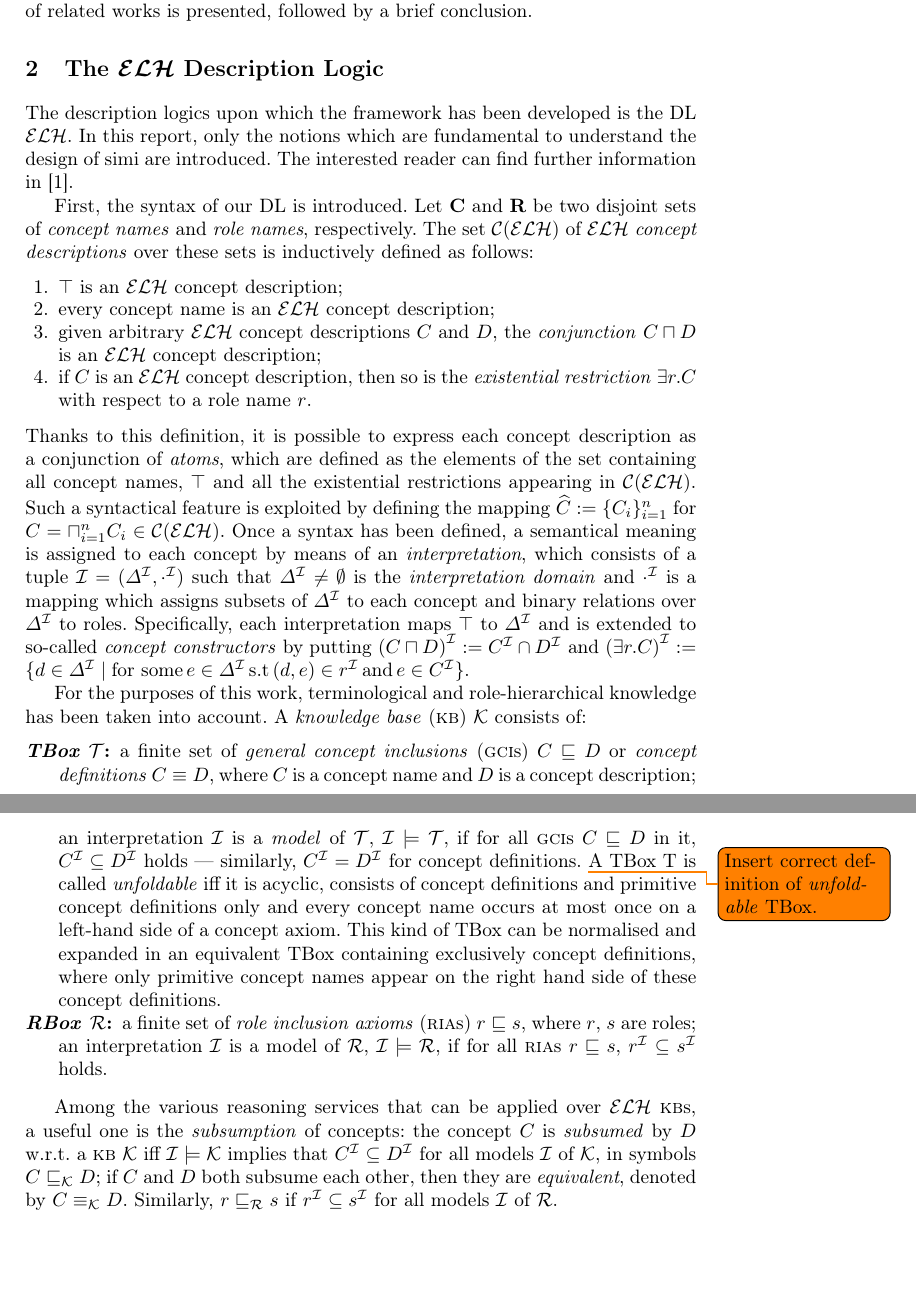
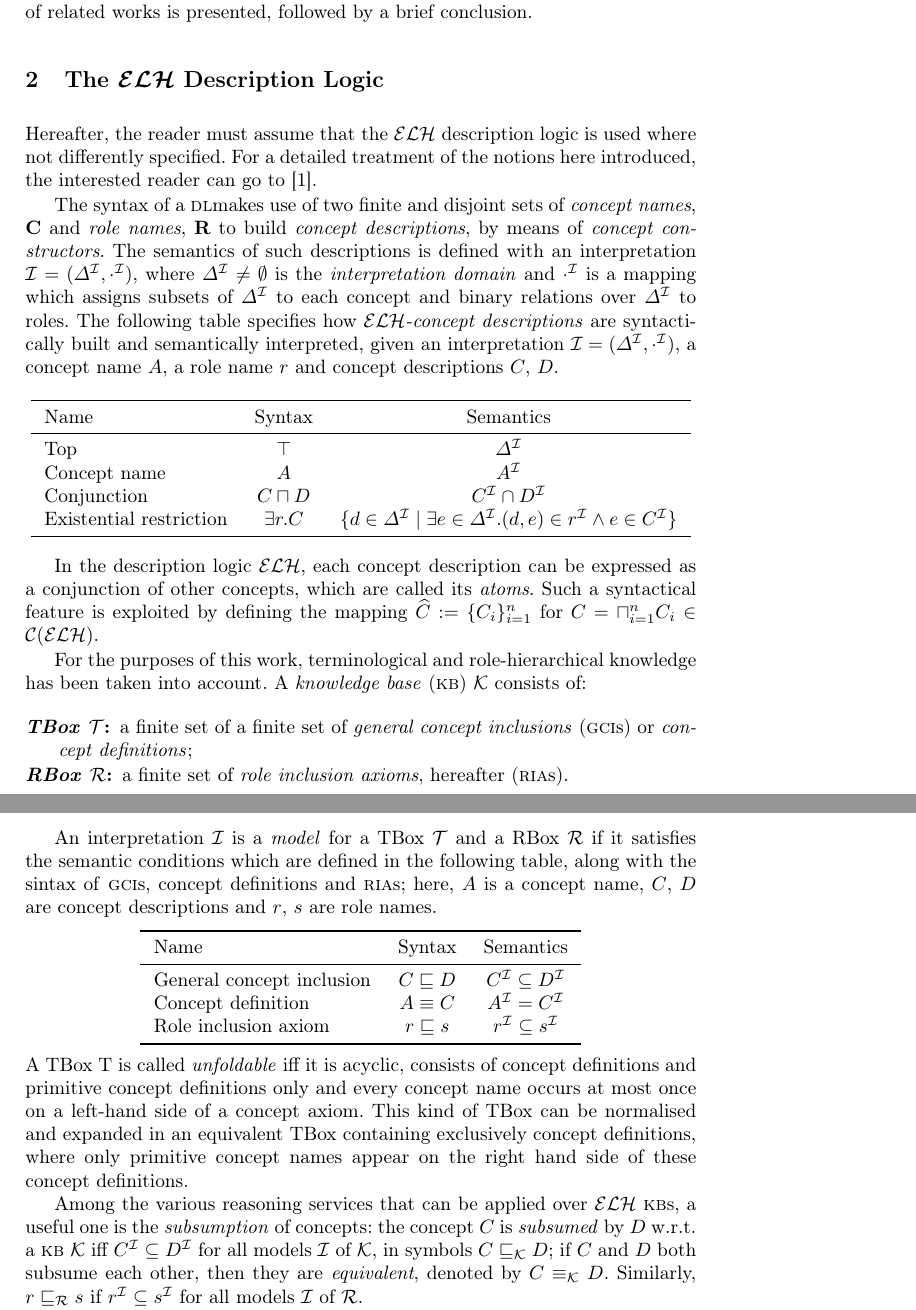
Before and after one commit to filippodebortoli/emcl-topicsDL, a LaTeX paper (report/main.tex): two parts of pages 2 and 3 of 9, joined at a grey line, cut so that both start at the same text, the shorter picture padded with empty space. Compiled offline with pdfLaTeX; a missing bibliography style is replaced by a similar one.

Commit message:
Revises section 'preliminaries'.

```diff
--- a/report/main.tex
+++ b/report/main.tex
@@ -11,6 +11,9 @@
 
 \usepackage{amsmath}
 \usepackage{amssymb}
+
+\usepackage{booktabs}
+\setlength{\tabcolsep}{7pt}
 
 \usepackage{todonotes}
 
@@ -27,7 +30,7 @@
 \newcommand{\csm}{\textsc{csm}}
 \newcommand{\subsume}[1]{\sqsubseteq_{\mathcal{#1}}}
 
-\title{A Framework for Semantic-based Similarity Measures for \mathcal{ELH}-Concepts}
+\title{A Framework for Semantic-based Similarity Measures for \elh-Concepts}
 \author{Filippo De Bortoli}
 \institute{European Master's Programme in Computational Logic, TU Dresden}% \and \email{filippo.de_bortoli@mailbox.tu-dresden.de}}
 
@@ -70,42 +73,61 @@
   In the end, an overview of related works is presented, followed by a brief conclusion.
 
   \section{The \(\mathcal{ELH}\) Description Logic}
-  The description logics upon which the framework has been developed is the
-  DL \elh.
-  In this report, only the notions which are fundamental to understand the design of \(\simi\) are introduced. The interested reader can find further information in~\cite{DLbook}.
+  Hereafter, the reader must assume that the \elh{} description logic is used where not differently specified.
+  For a detailed treatment of the notions here introduced, the interested reader can go to~\cite{DLbook}.
 
-  First, the syntax of our DL is introduced.
-  Let \(\mathbf{C}\) and \(\mathbf{R}\) be two disjoint sets of \emph{concept names} and \emph{role names}, respectively. The set \(\mathcal{C}\)(\elh) of \elh{} \emph{concept descriptions} over these sets is inductively defined as follows:
-  \begin{enumerate}
-    \item \(\top{}\) is an \elh{} concept description;
-    \item every concept name is an \elh{} concept description;
-    \item given arbitrary \elh{} concept descriptions \(C\) and \(D\), the \emph{conjunction} \(C \sqcap D\) is an \elh{} concept description;
-    \item if \(C\) is an \elh{} concept description, then so is the \emph{existential restriction} \(\exists{}r.C\) with respect to a role name \(r\).
-  \end{enumerate}
-  Thanks to this definition, it is possible to express each concept description as a conjunction of \emph{atoms}, which are defined as the elements of the set containing all concept names, \(\top{}\) and all the existential restrictions appearing in \(\mathcal{C}\)(\elh).
+  The syntax of a \dl makes use of two finite and disjoint sets of \emph{concept names}, \(\mathbf{C}\) and \emph{role names}, \(\mathbf{R}\) to build \emph{concept descriptions}, by means of \emph{concept constructors}.
+  The semantics of such descriptions is defined with an interpretation \(\mathcal{I} = (\DeltaI,\dotI)\), where \(\DeltaI \ne \emptyset\) is the \emph{interpretation domain} and \(\dotI\) is a mapping which assigns subsets of \(\DeltaI{}\) to each concept and binary relations over \(\DeltaI\) to roles.
+  The following table specifies how \emph{\elh-concept descriptions} are syntactically built and semantically interpreted, given an interpretation \(\mathcal{I} = (\DeltaI,\dotI)\), a concept name \(A\), a role name \(r\) and concept descriptions \(C\), \(D\).
+  \begin{center}
+    \begin{tabular}{lcc}
+      \toprule
+      Name & Syntax & Semantics \\
+      \midrule
+      Top & \(\top\) & \(\DeltaI\) \\
+      Concept name & \(A\) & \(A^\mathcal{I}\) \\
+      Conjunction & \(C \sqcap D\) & \(C^\mathcal{I} \cap D^\mathcal{I}\) \\
+      Existential restriction & \(\exists{}r.C\) &
+      \(\lbrace d \in \DeltaI \mid \exists e \in \DeltaI.
+      (d,e) \in r^\mathcal{I} \land e \in C^\mathcal{I} \rbrace\) \\
+      \bottomrule
+    \end{tabular}
+  \end{center}
+
+  In the description logic \elh{}, each concept description can be expressed as a conjunction of other concepts, which are called its \emph{atoms}.
+  % Thanks to this definition, it is possible to express each concept description as a conjunction of \emph{atoms}, which are defined as the elements of the set containing all concept names, \(\top{}\) and all the existential restrictions appearing in \(\mathcal{C}\)(\elh).
   Such a syntactical feature is exploited by defining the mapping
   \(\widehat{C} := \lbrace C_i\rbrace_{i=1}^n\) for
   \(C = \sqcap_{i=1}^n C_i \in \mathcal{C}(\mathcal{ELH})\).
-  Once a syntax has been defined, a semantical meaning is assigned to each concept by means of an \emph{interpretation}, which consists of a tuple \(\mathcal{I} = (\DeltaI,\dotI)\) such that \(\DeltaI \ne \emptyset\) is the \emph{interpretation domain} and \(\dotI\) is a mapping which assigns subsets of \(\DeltaI{}\) to each concept and binary relations over \(\DeltaI\) to roles.
-  Specifically, each interpretation maps \(\top{}\) to \(\DeltaI\) and is extended to so-called \emph{concept constructors} by putting
-  \({(C \sqcap D)}^\mathcal{I} := C^\mathcal{I} \cap D^\mathcal{I}\) and
-  \({(\exists{}r.C)}^\mathcal{I} :=
-    \lbrace d \in \DeltaI \mid \text{for some} \, e \in \DeltaI
-          \,\text{s.t}\, (d,e) \in r^\mathcal{I} \,\text{and}\, e \in
-          C^\mathcal{I} \rbrace\).
 
   For the purposes of this work, terminological and role-hierarchical knowledge has been taken into account.
   A \emph{knowledge base} (\kb) \(\mathcal{K}\) consists of:
   \begin{description}
-    \item[\emph{TBox} \(\mathcal{T}\):] a finite set of \emph{general concept inclusions} (\textsc{gci}s) \(C \sqsubseteq D\) or \emph{concept definitions} \(C \equiv D\), where \(C\) is a concept name and \(D\) is a concept description;
-    an interpretation \(\mathcal{I}\) is a \emph{model} of \(\mathcal{T}\), \(\mathcal{I} \models \mathcal{T}\), if for all \gci{}s \(C \sqsubseteq D\) in it, \(C^\mathcal{I} \subseteq D^\mathcal{I}\) holds --- similarly, \(C^\mathcal{I} = D^\mathcal{I}\) for concept definitions.
-    \todo{Insert correct definition of \emph{unfoldable} TBox.}
-  A TBox T is called \emph{unfoldable} iff it is acyclic, consists of concept definitions and primitive concept definitions only and every concept name occurs at most once on a left-hand side of a concept axiom.
-    This kind of TBox can be normalised and expanded in an equivalent TBox containing exclusively concept definitions, where only primitive concept names appear on the right hand side of these concept definitions.
-    \item[\emph{RBox} \(\mathcal{R}\):] a finite set of \emph{role inclusion axioms} (\ria{}s) \(r \sqsubseteq s\), where \(r\), \(s\) are roles; an interpretation \(\mathcal{I}\) is a model of \(\mathcal{R}\), \(\mathcal{I} \models \mathcal{R}\), if for all \ria{}s \(r \sqsubseteq s\), \(r^\mathcal{I} \subseteq s^\mathcal{I}\) holds.
+    \item[\emph{TBox} \(\mathcal{T}\):] a finite set of a finite set of \emph{general concept inclusions} (\gci{}s) or \emph{concept definitions};
+  %   \item[\emph{TBox} \(\mathcal{T}\):] a finite set of \emph{general concept inclusions} (\textsc{gci}s) \(C \sqsubseteq D\) or \emph{concept definitions} \(C \equiv D\), where \(C\) is a concept name and \(D\) is a concept description;
+  %   an interpretation \(\mathcal{I}\) is a \emph{model} of \(\mathcal{T}\), \(\mathcal{I} \models \mathcal{T}\), if for all \gci{}s \(C \sqsubseteq D\) in it, \(C^\mathcal{I} \subseteq D^\mathcal{I}\) holds --- similarly, \(C^\mathcal{I} = D^\mathcal{I}\) for concept definitions.
+  % A TBox T is called \emph{unfoldable} iff it is acyclic, consists of concept definitions and primitive concept definitions only and every concept name occurs at most once on a left-hand side of a concept axiom.
+  %   This kind of TBox can be normalised and expanded in an equivalent TBox containing exclusively concept definitions, where only primitive concept names appear on the right hand side of these concept definitions.
+    \item[\emph{RBox} \(\mathcal{R}\):] a finite set of \emph{role inclusion axioms}, hereafter (\ria{}s).
+    % \item[\emph{RBox} \(\mathcal{R}\):] a finite set of \emph{role inclusion axioms} (\ria{}s) \(r \sqsubseteq s\), where \(r\), \(s\) are roles; an interpretation \(\mathcal{I}\) is a model of \(\mathcal{R}\), \(\mathcal{I} \models \mathcal{R}\), if for all \ria{}s \(r \sqsubseteq s\), \(r^\mathcal{I} \subseteq s^\mathcal{I}\) holds.
   \end{description}
 
-  Among the various reasoning services that can be applied over \elh{} \kb{}s, a useful one is the \emph{subsumption} of concepts: the concept \(C\) is \emph{subsumed} by \(D\) w.r.t.\ a \kb{} \(\mathcal{K}\) iff \(\mathcal{I} \models \mathcal{K}\) implies that \(C^\mathcal{I} \subseteq D^\mathcal{I}\) for all models \(\mathcal{I}\) of \(\mathcal{K}\), in symbols \(C \subsume{K} D\);
+  An interpretation \(\mathcal{I}\) is a \emph{model} for a TBox \(\mathcal{T}\) and a RBox \(\mathcal{R}\) if it satisfies the semantic conditions which are defined in the following table, along with the sintax of \gci{}s, concept definitions and \ria{}s; here, \(A\) is a concept name, \(C\), \(D\) are concept descriptions and \(r\), \(s\) are role names.
+  \begin{center}
+    \begin{tabular}{lcc}
+      \toprule
+      Name & Syntax & Semantics \\
+      \midrule
+      General concept inclusion & \(C \sqsubseteq D\) & \(C^\mathcal{I} \subseteq D^\mathcal{I}\) \\
+      Concept definition & \(A \equiv C\) & \(A^\mathcal{I} = C^\mathcal{I}\) \\
+      Role inclusion axiom & \(r \sqsubseteq s\) & \(r^\mathcal{I} \subseteq s^\mathcal{I}\) \\
+      \bottomrule
+    \end{tabular}
+  \end{center}
+  A TBox T is called \emph{unfoldable} iff it is acyclic, consists of concept definitions and primitive concept definitions only and every concept name occurs at most once on a left-hand side of a concept axiom.
+  This kind of TBox can be normalised and expanded in an equivalent TBox containing exclusively concept definitions, where only primitive concept names appear on the right hand side of these concept definitions.
+
+  Among the various reasoning services that can be applied over \elh{} \kb{}s, a useful one is the \emph{subsumption} of concepts: the concept \(C\) is \emph{subsumed} by \(D\) w.r.t.\ a \kb{} \(\mathcal{K}\) iff \(C^\mathcal{I} \subseteq D^\mathcal{I}\) for all models \(\mathcal{I}\) of \(\mathcal{K}\), in symbols \(C \subsume{K} D\);
   if \(C\) and \(D\) both subsume each other, then they are \emph{equivalent}, denoted by \(C \equiv_{\mathcal{K}} D\).
   Similarly, \(r \subsume{R} s\) if \(r^\mathcal{I} \subseteq s^\mathcal{I}\) for all models \(\mathcal{I}\) of \(\mathcal{R}\).
 
```
Also changed, not shown: report/main.tex (1 more changed lines).
